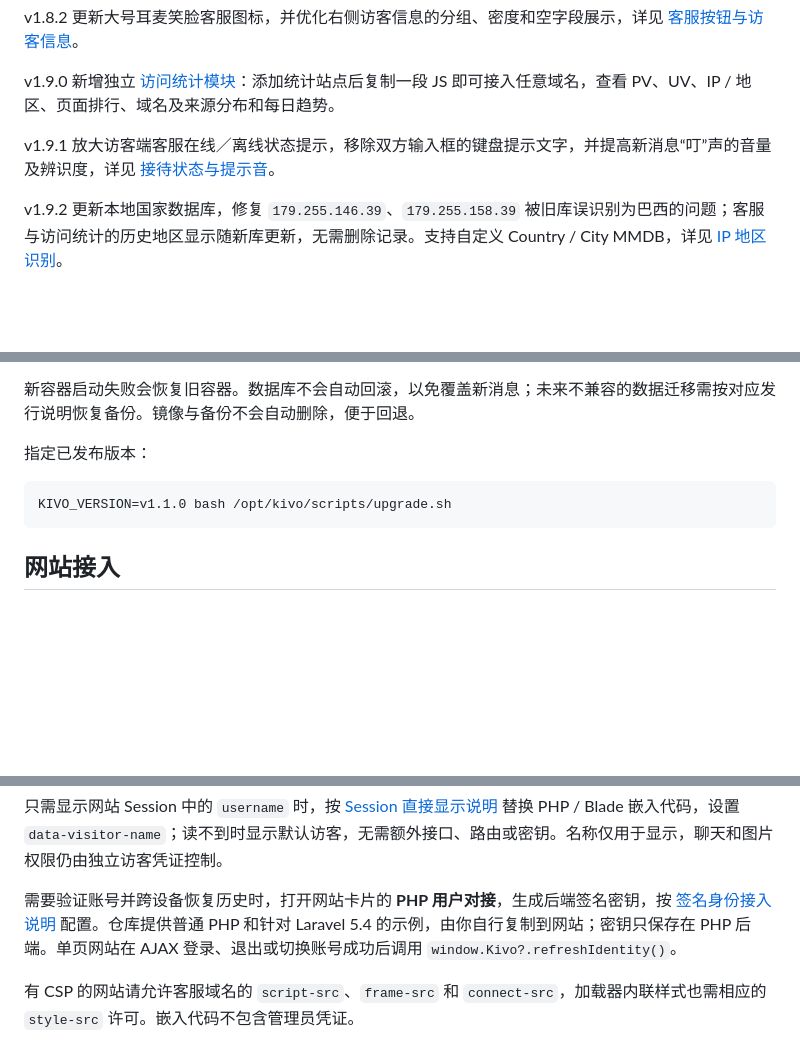
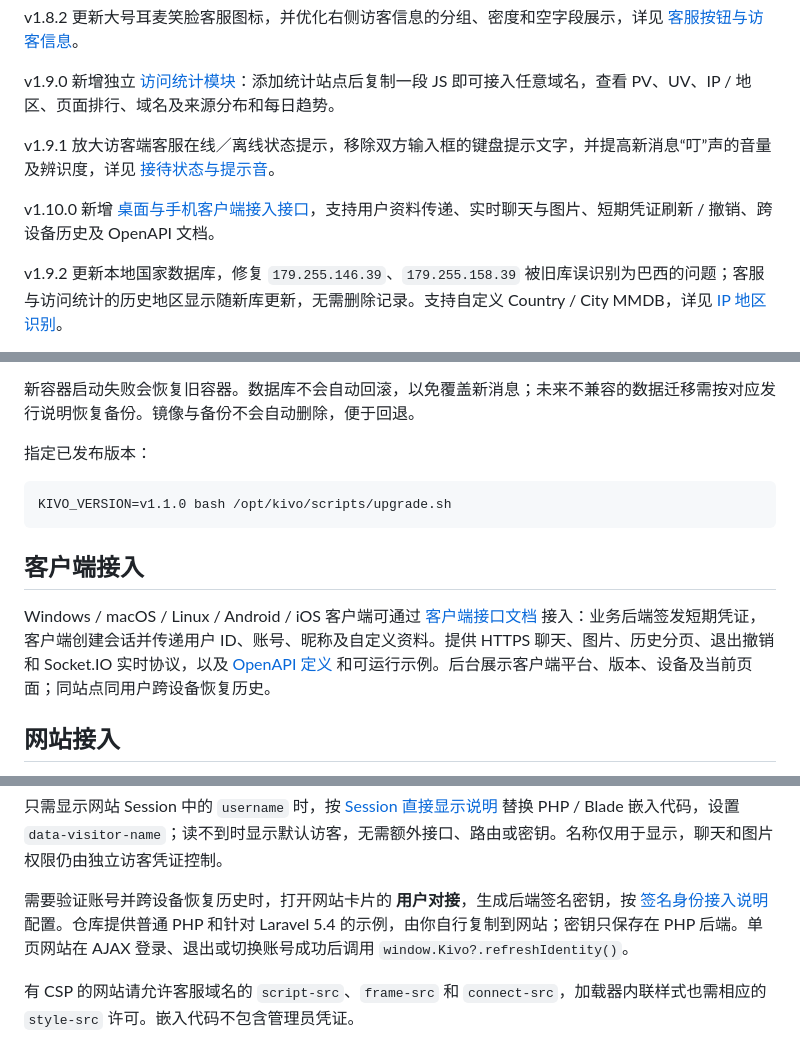
Before and after one commit to hainiu6/kivo, a Markdown page: README.md, 3 parts joined by grey strips. Rendered like a GitHub page; blank space fills up the shorter version.

Commit message:
Add authenticated desktop and mobile client API with integration docs

````diff
--- a/README.md
+++ b/README.md
@@ -104,6 +104,8 @@ v1.9.0 新增独立 [访问统计模块](docs/traffic-analytics.md)：添加统
 
 v1.9.1 放大访客端客服在线／离线状态提示，移除双方输入框的键盘提示文字，并提高新消息“叮”声的音量及辨识度，详见 [接待状态与提示音](docs/support-presence.md)。
 
+v1.10.0 新增 [桌面与手机客户端接入接口](docs/client-api.md)，支持用户资料传递、实时聊天与图片、短期凭证刷新 / 撤销、跨设备历史及 OpenAPI 文档。
+
 v1.9.2 更新本地国家数据库，修复 `179.255.146.39`、`179.255.158.39` 被旧库误识别为巴西的问题；客服与访问统计的历史地区显示随新库更新，无需删除记录。支持自定义 Country / City MMDB，详见 [IP 地区识别](docs/geolocation.md)。
 
 删除会同步到在线访客窗口及其他客服，并清理相关图片；完整会话删除后，访客可以开始新对话。详细行为与截图见 [记录管理](docs/history-management.md)。
@@ -126,6 +128,10 @@ bash /opt/kivo/scripts/upgrade.sh
 KIVO_VERSION=v1.1.0 bash /opt/kivo/scripts/upgrade.sh
 ```
 
+## 客户端接入
+
+Windows / macOS / Linux / Android / iOS 客户端可通过 [客户端接口文档](docs/client-api.md) 接入：业务后端签发短期凭证，客户端创建会话并传递用户 ID、账号、昵称及自定义资料。提供 HTTPS 聊天、图片、历史分页、退出撤销和 Socket.IO 实时协议，以及 [OpenAPI 定义](public/client-api.openapi.json) 和可运行示例。后台展示客户端平台、版本、设备及当前页面；同站点同用户跨设备恢复历史。
+
 ## 网站接入
 
 1. 登录后台，打开 **网站接入 → 添加网站**。
@@ -140,7 +146,7 @@ KIVO_VERSION=v1.1.0 bash /opt/kivo/scripts/upgrade.sh
 
 只需显示网站 Session 中的 `username` 时，按 [Session 直接显示说明](docs/session-name.md) 替换 PHP / Blade 嵌入代码，设置 `data-visitor-name`；读不到时显示默认访客，无需额外接口、路由或密钥。名称仅用于显示，聊天和图片权限仍由独立访客凭证控制。
 
-需要验证账号并跨设备恢复历史时，打开网站卡片的 **PHP 用户对接**，生成后端签名密钥，按 [签名身份接入说明](docs/php-integration.md) 配置。仓库提供普通 PHP 和针对 Laravel 5.4 的示例，由你自行复制到网站；密钥只保存在 PHP 后端。单页网站在 AJAX 登录、退出或切换账号成功后调用 `window.Kivo?.refreshIdentity()`。
+需要验证账号并跨设备恢复历史时，打开网站卡片的 **用户对接**，生成后端签名密钥，按 [签名身份接入说明](docs/php-integration.md) 配置。仓库提供普通 PHP 和针对 Laravel 5.4 的示例，由你自行复制到网站；密钥只保存在 PHP 后端。单页网站在 AJAX 登录、退出或切换账号成功后调用 `window.Kivo?.refreshIdentity()`。
 
 有 CSP 的网站请允许客服域名的 `script-src`、`frame-src` 和 `connect-src`，加载器内联样式也需相应的 `style-src` 许可。嵌入代码不包含管理员凭证。
 
````
Also changed, not shown: docs/client-api.md (added, +231 -0 lines), docs/php-integration.md (+1 -1 lines), docs/client-user.jpg (added), 15 other files.
